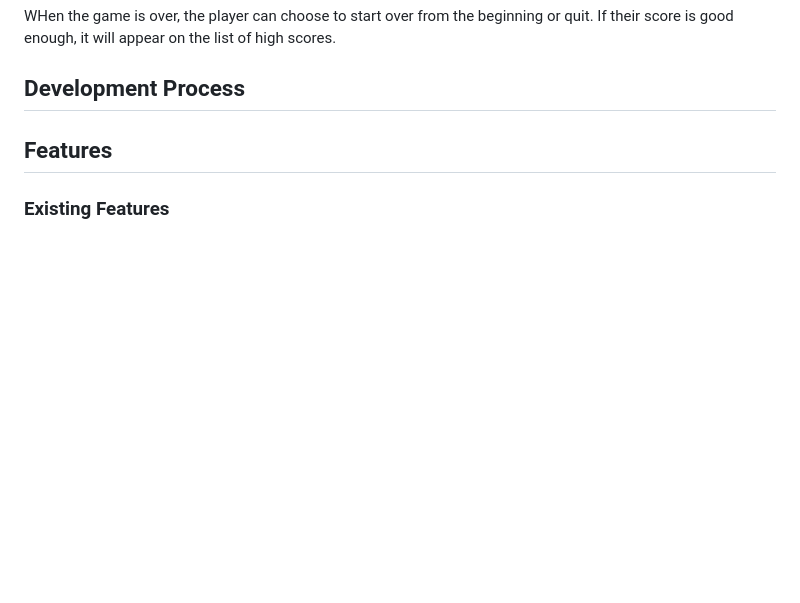
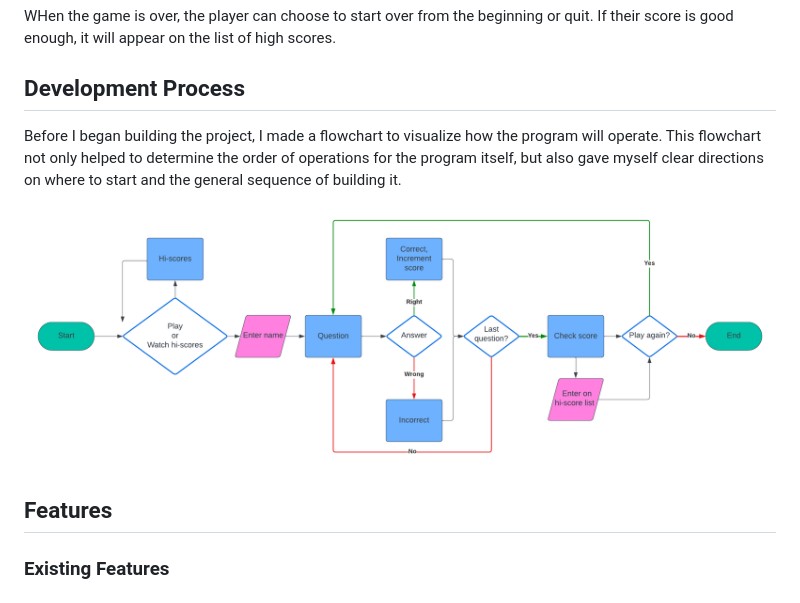
Before and after one commit to EmilionR/portfolio-project-3, a Markdown page: README.md, the part around the change. Rendered like a GitHub page; blank space fills up the shorter version.

Commit message:
Add early development info to readme, insert flowchart image

```diff
--- a/README.md
+++ b/README.md
@@ -72,6 +72,10 @@ The quiz game is quite straightforward. The game presents a question and four al
 WHen the game is over, the player can choose to start over from the beginning or quit. If their score is good enough, it will appear on the list of high scores.
 
 ## Development Process
+
+Before I began building the project, I made a flowchart to visualize how the program will operate. This flowchart not only helped to determine the order of operations for the program itself, but also gave myself clear directions on where to start and the general sequence of building it.
+
+![Concept Flowchart](documentation/flowchart.png)
 
 ## Features
 
```
Also changed, not shown: documentation/flowchart.png (renamed from documentation/Flowchart.png).
